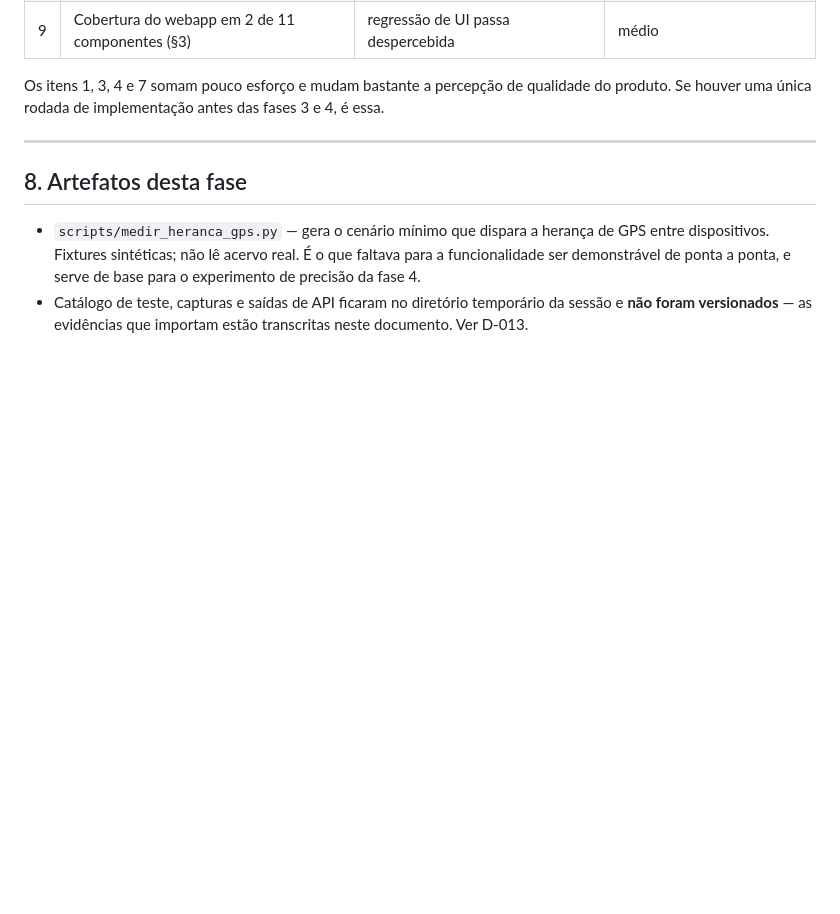
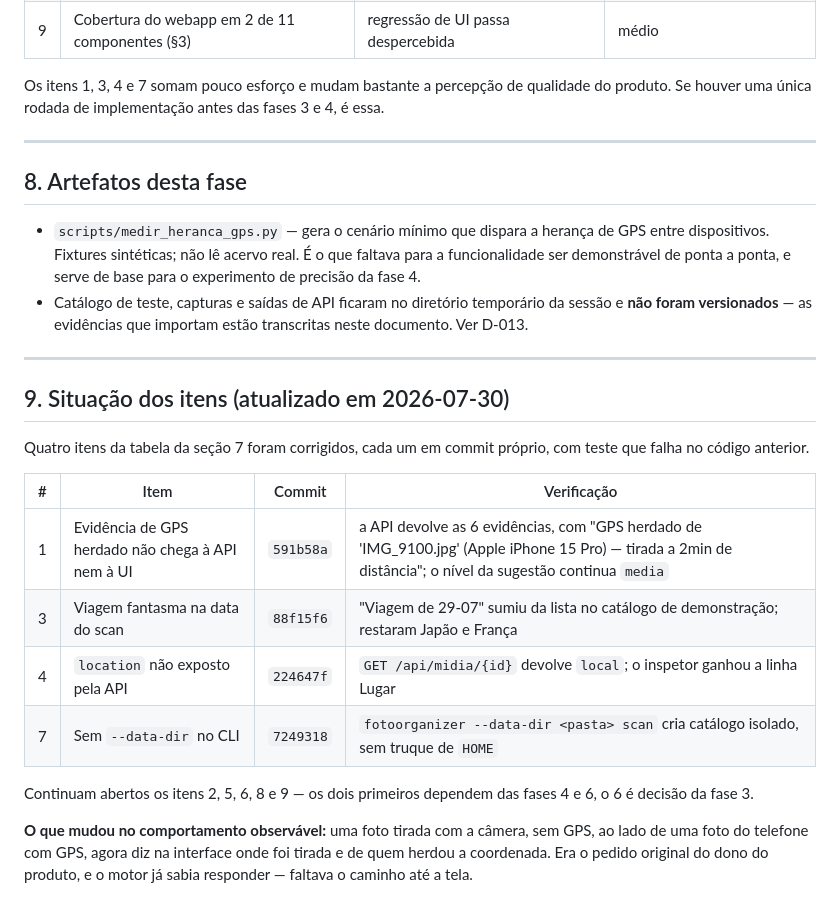
Before and after one commit to AlexandreCamerini/foto-org, a Markdown page: docs/AUDITORIA_FUNCIONALIDADES.md, the part around the change. GitHub-like rendering; blank space fills up the shorter version.

```diff
--- a/docs/AUDITORIA_FUNCIONALIDADES.md
+++ b/docs/AUDITORIA_FUNCIONALIDADES.md
@@ -285,3 +285,25 @@ fases 3 e 4, é essa.
 - Catálogo de teste, capturas e saídas de API ficaram no diretório temporário
   da sessão e **não foram versionados** — as evidências que importam estão
   transcritas neste documento. Ver D-013.
+
+---
+
+## 9. Situação dos itens (atualizado em 2026-07-30)
+
+Quatro itens da tabela da seção 7 foram corrigidos, cada um em commit próprio,
+com teste que falha no código anterior.
+
+| # | Item | Commit | Verificação |
+|---|---|---|---|
+| 1 | Evidência de GPS herdado não chega à API nem à UI | `591b58a` | a API devolve as 6 evidências, com "GPS herdado de 'IMG_9100.jpg' (Apple iPhone 15 Pro) — tirada a 2min de distância"; o nível da sugestão continua `media` |
+| 3 | Viagem fantasma na data do scan | `88f15f6` | "Viagem de 29-07" sumiu da lista no catálogo de demonstração; restaram Japão e França |
+| 4 | `location` não exposto pela API | `224647f` | `GET /api/midia/{id}` devolve `local`; o inspetor ganhou a linha Lugar |
+| 7 | Sem `--data-dir` no CLI | `7249318` | `fotoorganizer --data-dir <pasta> scan` cria catálogo isolado, sem truque de `HOME` |
+
+Continuam abertos os itens 2, 5, 6, 8 e 9 — os dois primeiros dependem das
+fases 4 e 6, o 6 é decisão da fase 3.
+
+**O que mudou no comportamento observável:** uma foto tirada com a câmera, sem
+GPS, ao lado de uma foto do telefone com GPS, agora diz na interface onde foi
+tirada e de quem herdou a coordenada. Era o pedido original do dono do
+produto, e o motor já sabia responder — faltava o caminho até a tela.
```
Also changed, not shown: docs/DECISOES.md (+15 -0 lines).
